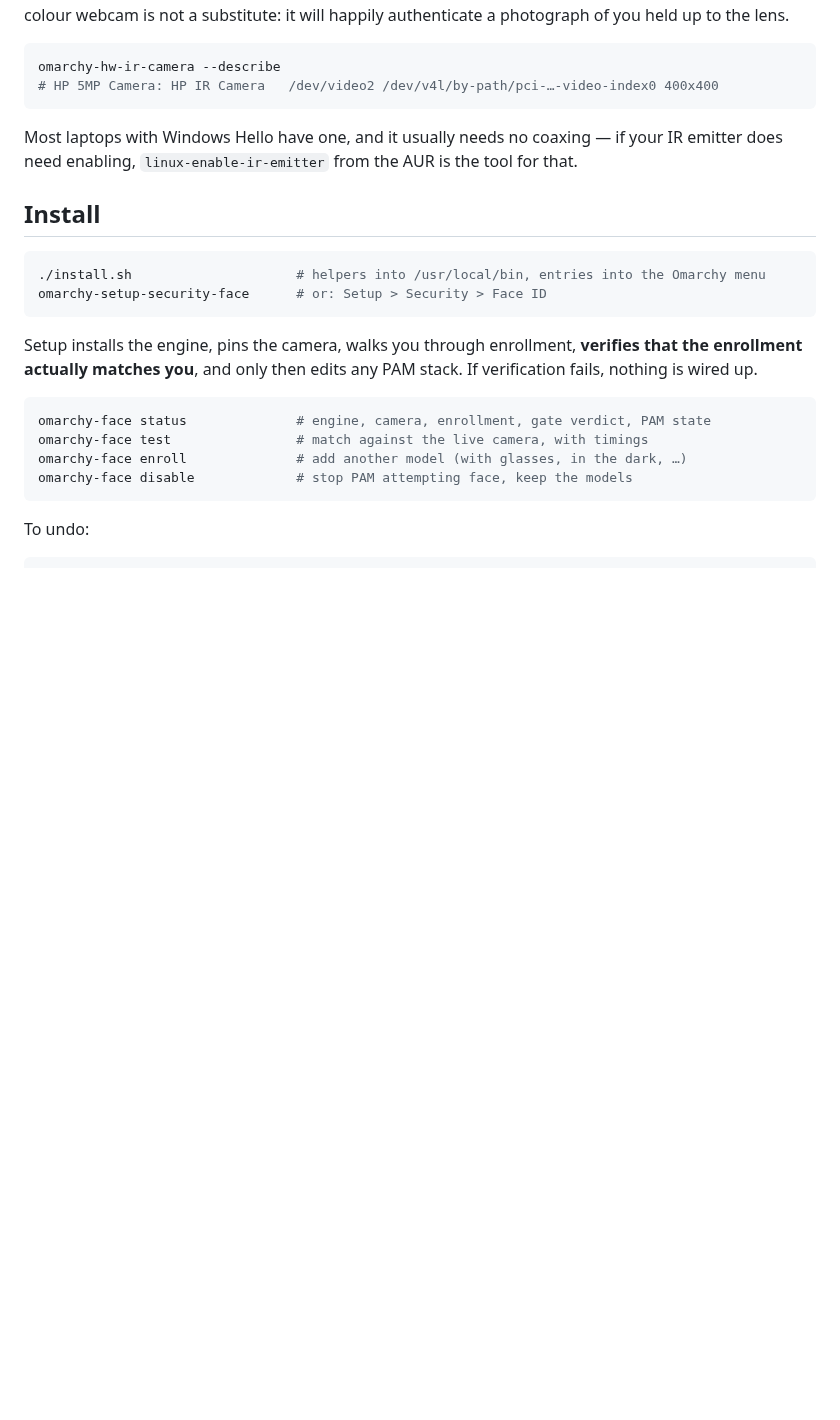
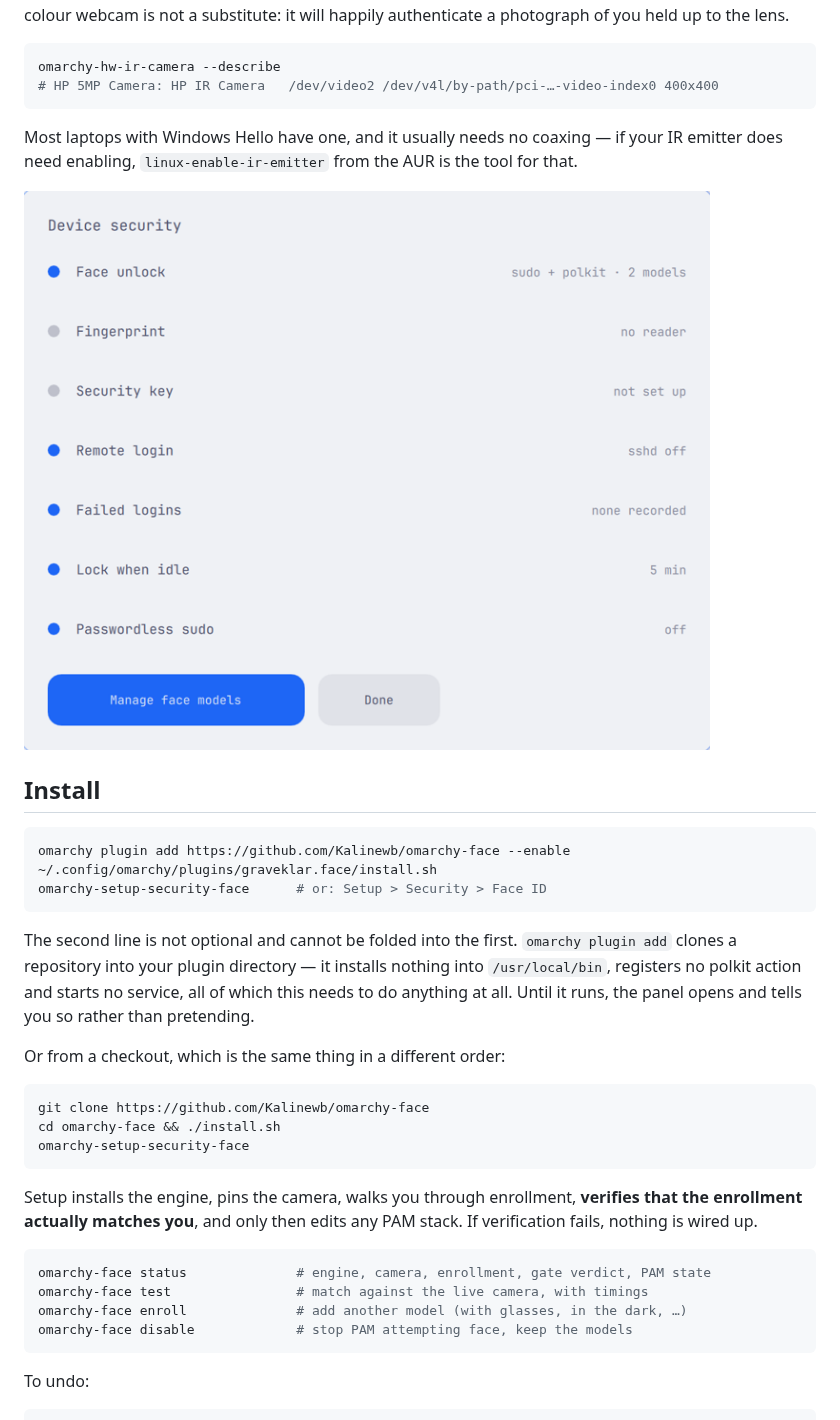
Before and after one commit to Kalinewb/omarchy-face, a Markdown page: README.md, the part around the change. Drawn GitHub-style; pictures changed too: preview.png (added); blank space fills up the shorter version.

Commit message:
Lay the repository out for the plugin marketplace
`omarchy plugin add` clones a repository straight into the plugins directory
and reads manifest.json from its root, so a nested plugin/ directory cannot be
listed at all. The manifest and both QML files move up; install.sh copies the
three of them when run from a checkout and does nothing when it finds itself
already inside the plugins directory, which is what the marketplace path
produces.

That path also delivers the QML without the privileged half -- no helpers in
/usr/local/bin, no polkit action, no service -- because cloning a repository
does none of that. The panel now says so plainly and points at install.sh,
rather than rendering a security overview it cannot populate and buttons that
do nothing when pressed.

Renamed from "Face Unlock Indicator": it was an indicator when that was all it
did, and it now enrols, manages models and reports the machine's posture.

Co-Authored-By: Claude Opus 5 (1M context) <noreply@anthropic.com>

````diff
--- a/README.md
+++ b/README.md
@@ -24,11 +24,28 @@ Most laptops with Windows Hello have one, and it usually needs no coaxing — if
 your IR emitter does need enabling, `linux-enable-ir-emitter` from the AUR is
 the tool for that.
 
+![The security overview](preview.png)
+
 ## Install
 
 ```bash
-./install.sh                     # helpers into /usr/local/bin, entries into the Omarchy menu
+omarchy plugin add https://github.com/Kalinewb/omarchy-face --enable
+~/.config/omarchy/plugins/graveklar.face/install.sh
 omarchy-setup-security-face      # or: Setup > Security > Face ID
+```
+
+The second line is not optional and cannot be folded into the first. `omarchy
+plugin add` clones a repository into your plugin directory — it installs
+nothing into `/usr/local/bin`, registers no polkit action and starts no
+service, all of which this needs to do anything at all. Until it runs, the
+panel opens and tells you so rather than pretending.
+
+Or from a checkout, which is the same thing in a different order:
+
+```bash
+git clone https://github.com/Kalinewb/omarchy-face
+cd omarchy-face && ./install.sh
+omarchy-setup-security-face
 ```
 
 Setup installs the engine, pins the camera, walks you through enrollment,
````
Also changed, not shown: 7 other files.
